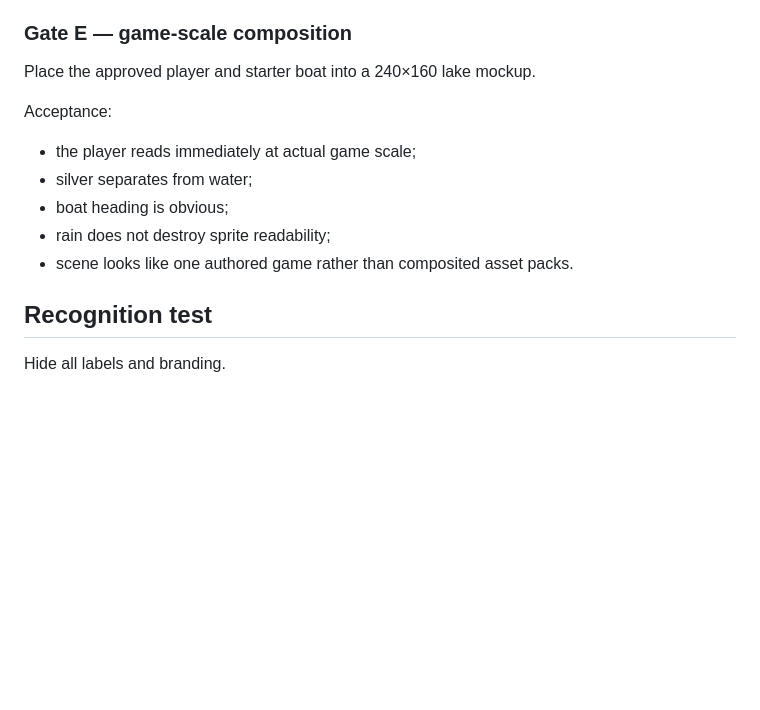
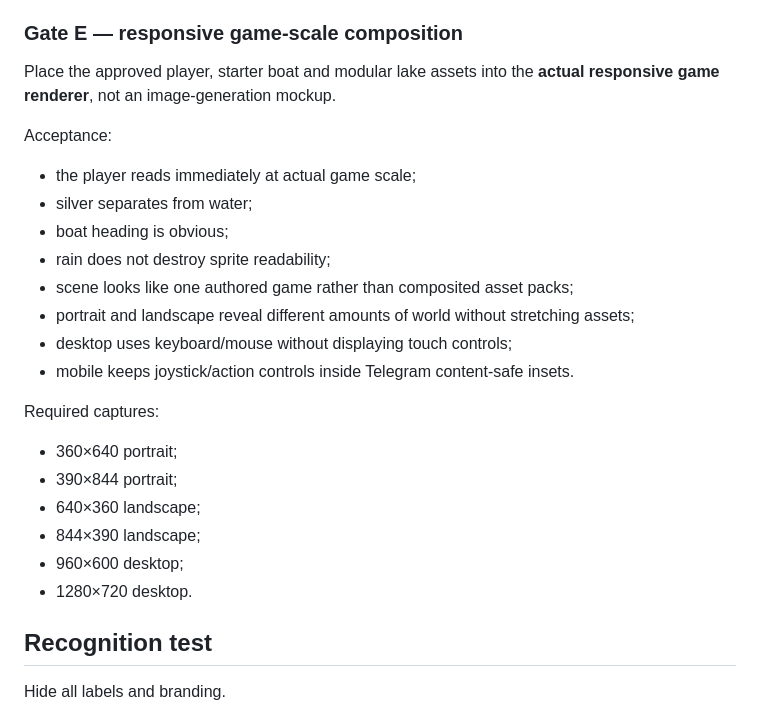
Before and after one commit to CipherCuttle/CHIBAIT, a Markdown page: docs/FIRST_SPRITE_EXPERIMENT.md, the part around the change. Rendered like a GitHub page; blank space fills up the shorter version.

Commit message:
docs: make art pipeline Telegram-responsive

```diff
--- a/docs/FIRST_SPRITE_EXPERIMENT.md
+++ b/docs/FIRST_SPRITE_EXPERIMENT.md
@@ -81,9 +81,9 @@ Acceptance:
 - one-frame exaggeration is allowed without breaking identity;
 - recovery returns cleanly to the canonical anchor.
 
-### Gate E — game-scale composition
+### Gate E — responsive game-scale composition
 
-Place the approved player and starter boat into a 240×160 lake mockup.
+Place the approved player, starter boat and modular lake assets into the **actual responsive game renderer**, not an image-generation mockup.
 
 Acceptance:
 
@@ -91,7 +91,19 @@ Acceptance:
 - silver separates from water;
 - boat heading is obvious;
 - rain does not destroy sprite readability;
-- scene looks like one authored game rather than composited asset packs.
+- scene looks like one authored game rather than composited asset packs;
+- portrait and landscape reveal different amounts of world without stretching assets;
+- desktop uses keyboard/mouse without displaying touch controls;
+- mobile keeps joystick/action controls inside Telegram content-safe insets.
+
+Required captures:
+
+- 360×640 portrait;
+- 390×844 portrait;
+- 640×360 landscape;
+- 844×390 landscape;
+- 960×600 desktop;
+- 1280×720 desktop.
 
 ## Recognition test
 
```
